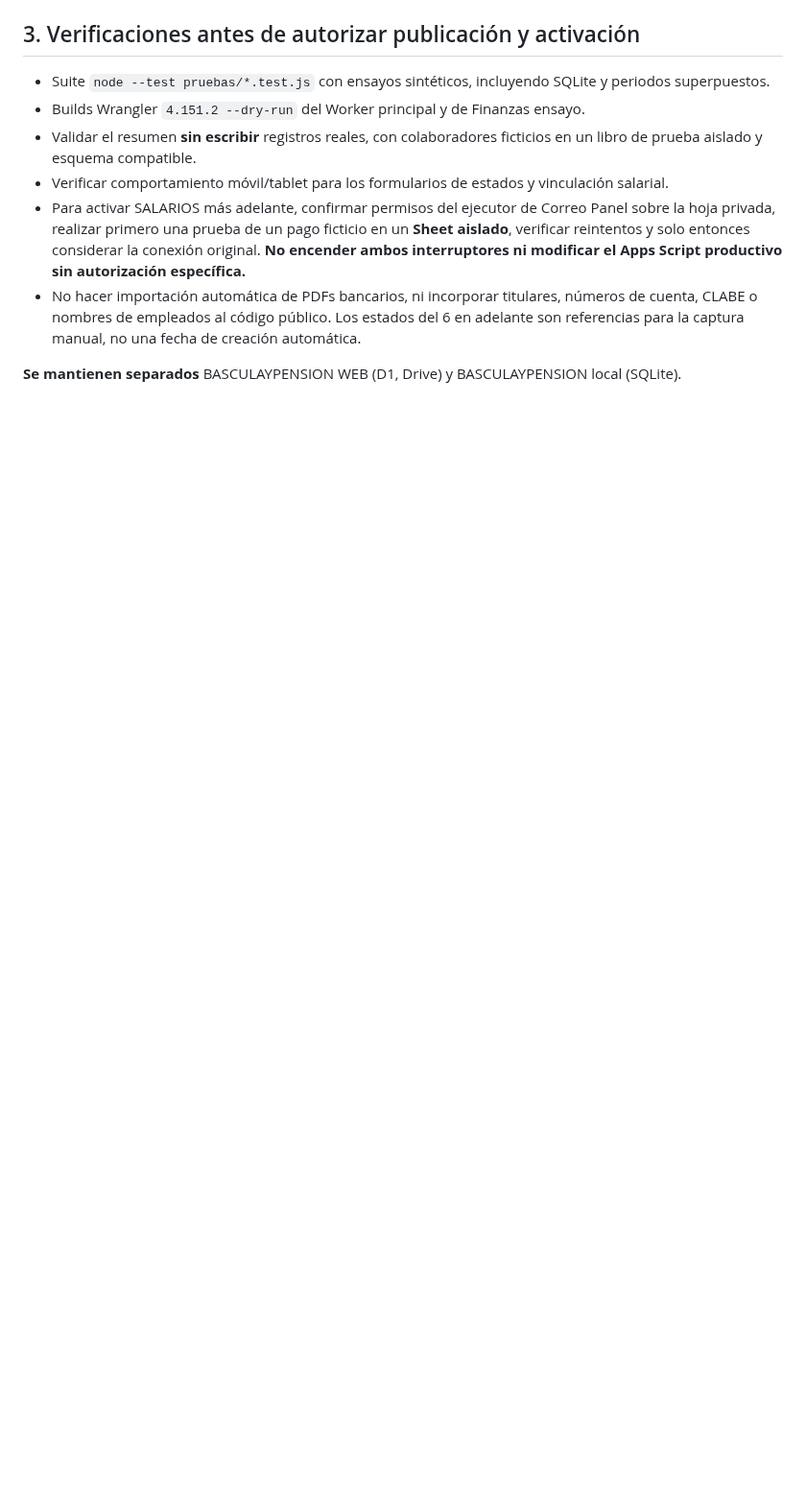
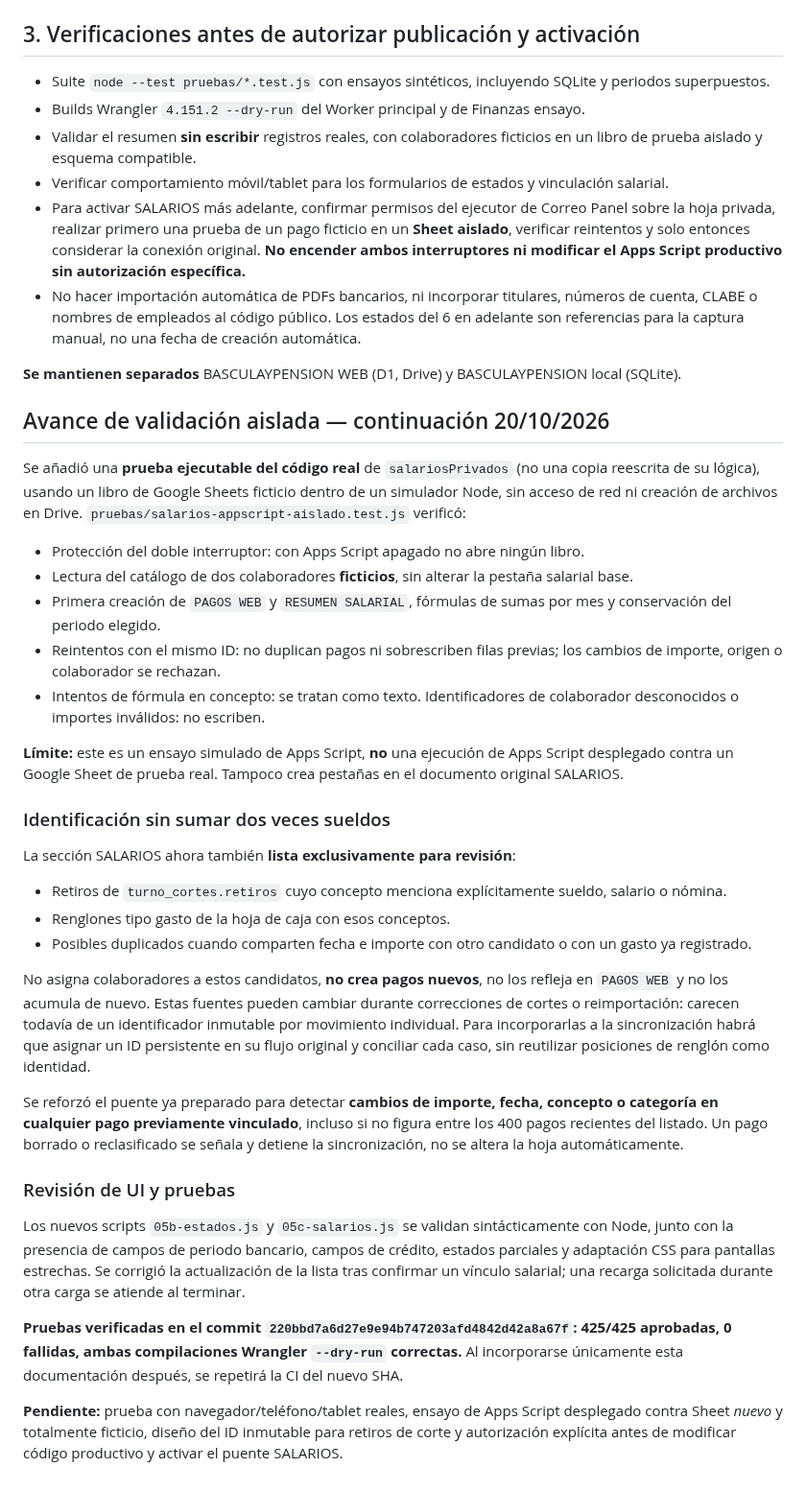
Before and after one commit to adminelcastano/basculaypension-web, a Markdown page: docs/FINANZAS_ESTADOS_Y_SALARIOS_2026-10-20.md, the part around the change. Shown at 96% size. Rendered like a GitHub page; blank space fills up the shorter version.

Commit message:
Documentar pruebas aisladas de SALARIOS, candidatos sin vínculo y límites de publicación

```diff
--- a/docs/FINANZAS_ESTADOS_Y_SALARIOS_2026-10-20.md
+++ b/docs/FINANZAS_ESTADOS_Y_SALARIOS_2026-10-20.md
@@ -46,3 +46,35 @@ Se prepararon dos pestañas **que aún NO se han creado en el original**:
 - No hacer importación automática de PDFs bancarios, ni incorporar titulares, números de cuenta, CLABE o nombres de empleados al código público. Los estados del 6 en adelante son referencias para la captura manual, no una fecha de creación automática.
 
 **Se mantienen separados** BASCULAYPENSION WEB (D1, Drive) y BASCULAYPENSION local (SQLite).
+
+## Avance de validación aislada — continuación 20/10/2026
+
+Se añadió una **prueba ejecutable del código real** de `salariosPrivados` (no una copia reescrita de su lógica), usando un libro de Google Sheets ficticio dentro de un simulador Node, sin acceso de red ni creación de archivos en Drive. `pruebas/salarios-appscript-aislado.test.js` verificó:
+
+- Protección del doble interruptor: con Apps Script apagado no abre ningún libro.
+- Lectura del catálogo de dos colaboradores **ficticios**, sin alterar la pestaña salarial base.
+- Primera creación de `PAGOS WEB` y `RESUMEN SALARIAL`, fórmulas de sumas por mes y conservación del periodo elegido.
+- Reintentos con el mismo ID: no duplican pagos ni sobrescriben filas previas; los cambios de importe, origen o colaborador se rechazan.
+- Intentos de fórmula en concepto: se tratan como texto. Identificadores de colaborador desconocidos o importes inválidos: no escriben.
+
+**Límite:** este es un ensayo simulado de Apps Script, **no** una ejecución de Apps Script desplegado contra un Google Sheet de prueba real. Tampoco crea pestañas en el documento original SALARIOS.
+
+### Identificación sin sumar dos veces sueldos
+
+La sección SALARIOS ahora también **lista exclusivamente para revisión**:
+
+- Retiros de `turno_cortes.retiros` cuyo concepto menciona explícitamente sueldo, salario o nómina.
+- Renglones tipo gasto de la hoja de caja con esos conceptos.
+- Posibles duplicados cuando comparten fecha e importe con otro candidato o con un gasto ya registrado.
+
+No asigna colaboradores a estos candidatos, **no crea pagos nuevos**, no los refleja en `PAGOS WEB` y no los acumula de nuevo. Estas fuentes pueden cambiar durante correcciones de cortes o reimportación: carecen todavía de un identificador inmutable por movimiento individual. Para incorporarlas a la sincronización habrá que asignar un ID persistente en su flujo original y conciliar cada caso, sin reutilizar posiciones de renglón como identidad.
+
+Se reforzó el puente ya preparado para detectar **cambios de importe, fecha, concepto o categoría en cualquier pago previamente vinculado**, incluso si no figura entre los 400 pagos recientes del listado. Un pago borrado o reclasificado se señala y detiene la sincronización, no se altera la hoja automáticamente.
+
+### Revisión de UI y pruebas
+
+Los nuevos scripts `05b-estados.js` y `05c-salarios.js` se validan sintácticamente con Node, junto con la presencia de campos de periodo bancario, campos de crédito, estados parciales y adaptación CSS para pantallas estrechas. Se corrigió la actualización de la lista tras confirmar un vínculo salarial; una recarga solicitada durante otra carga se atiende al terminar.
+
+**Pruebas verificadas en el commit `220bbd7a6d27e9e94b747203afd4842d42a8a67f`: 425/425 aprobadas, 0 fallidas, ambas compilaciones Wrangler `--dry-run` correctas.** Al incorporarse únicamente esta documentación después, se repetirá la CI del nuevo SHA.
+
+**Pendiente:** prueba con navegador/teléfono/tablet reales, ensayo de Apps Script desplegado contra Sheet *nuevo* y totalmente ficticio, diseño del ID inmutable para retiros de corte y autorización explícita antes de modificar código productivo y activar el puente SALARIOS.
```
